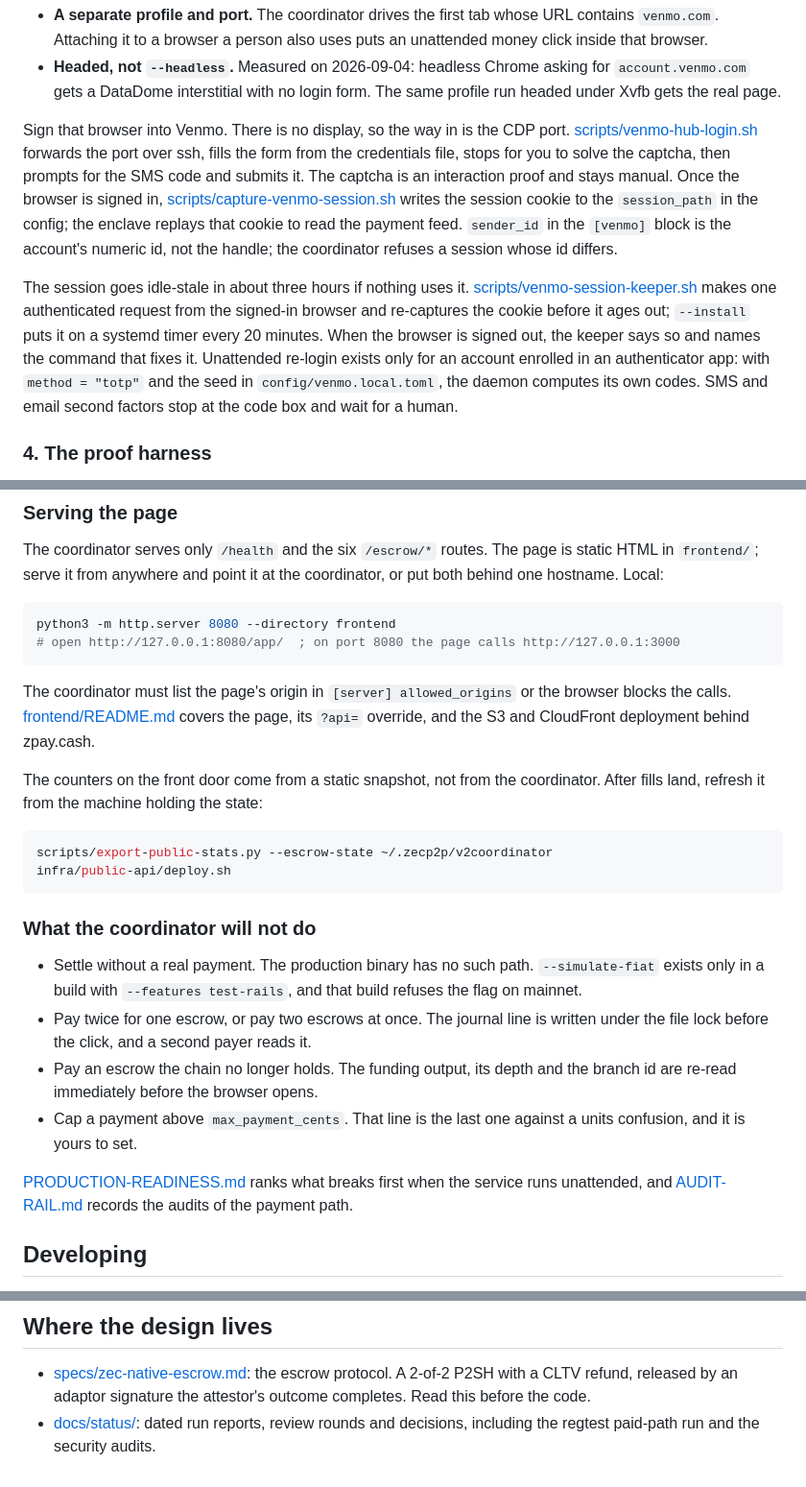
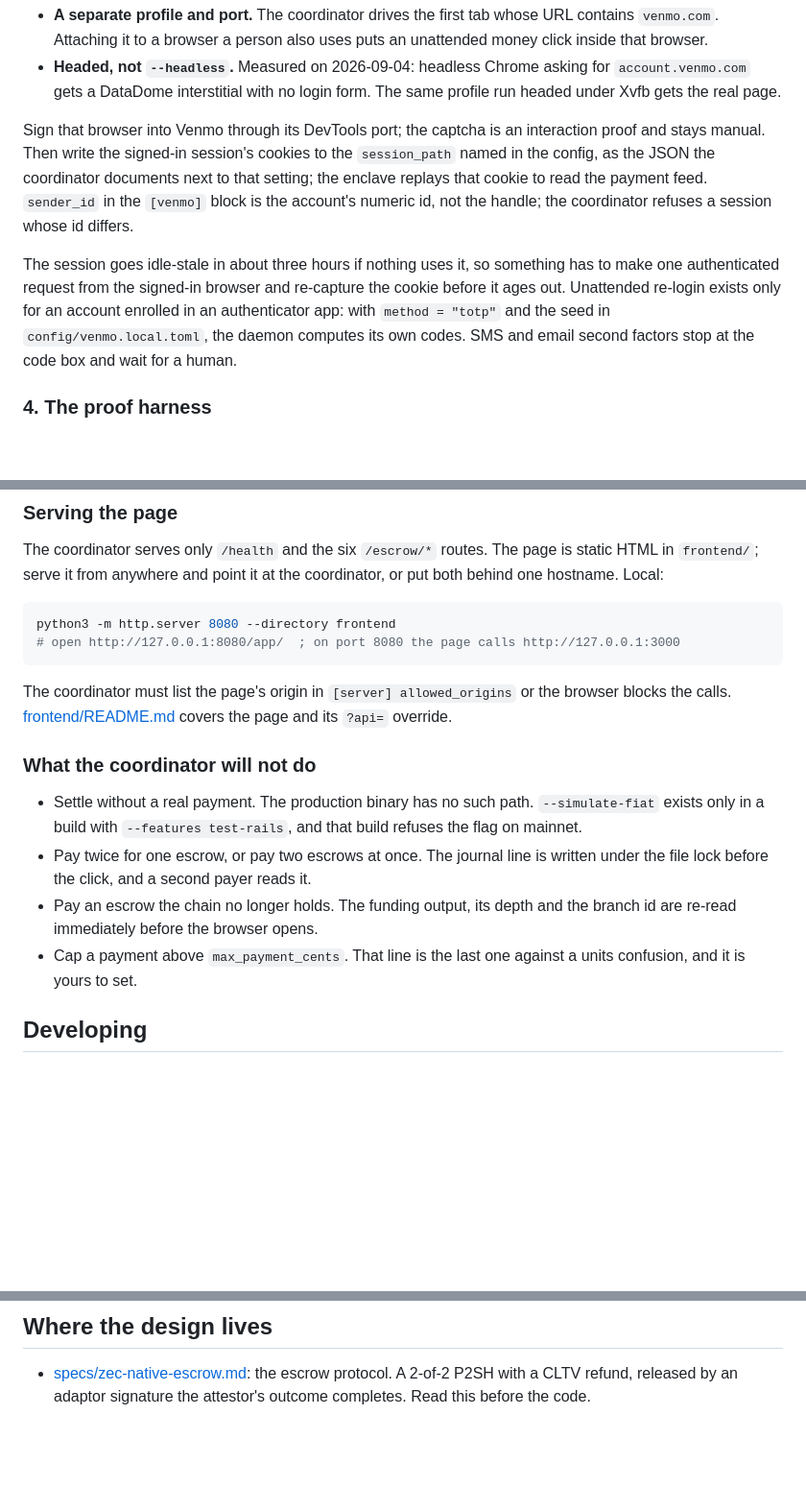
Before and after one commit to jaybutera/zpay, a Markdown page: README.md, 3 parts joined by grey strips. Shown at 96% size. GitHub-like rendering; blank space fills up the shorter version.

````diff
--- a/README.md
+++ b/README.md
@@ -136,26 +136,19 @@ Two of the choices above are not optional:
   for `account.venmo.com` gets a DataDome interstitial with no login form.
   The same profile run headed under Xvfb gets the real page.
 
-Sign that browser into Venmo. There is no display, so the way in is the CDP
-port. [scripts/venmo-hub-login.sh](scripts/venmo-hub-login.sh) forwards the
-port over ssh, fills the form from the credentials file, stops for you to solve
-the captcha, then prompts for the SMS code and submits it. The captcha is an
-interaction proof and stays manual. Once the browser is signed in,
-[scripts/capture-venmo-session.sh](scripts/capture-venmo-session.sh) writes the
-session cookie to the `session_path` in the config; the enclave replays that
-cookie to read the payment feed. `sender_id` in the `[venmo]` block is the
-account's numeric id, not the handle; the coordinator refuses a session whose
-id differs.
+Sign that browser into Venmo through its DevTools port; the captcha is an
+interaction proof and stays manual. Then write the signed-in session's cookies
+to the `session_path` named in the config, as the JSON the coordinator
+documents next to that setting; the enclave replays that cookie to read the
+payment feed. `sender_id` in the `[venmo]` block is the account's numeric id,
+not the handle; the coordinator refuses a session whose id differs.
 
-The session goes idle-stale in about three hours if nothing uses it.
-[scripts/venmo-session-keeper.sh](scripts/venmo-session-keeper.sh) makes one
-authenticated request from the signed-in browser and re-captures the cookie
-before it ages out; `--install` puts it on a systemd timer every 20 minutes.
-When the browser is signed out, the keeper says so and names the command that
-fixes it. Unattended re-login exists only for an account enrolled in an
-authenticator app: with `method = "totp"` and the seed in
-`config/venmo.local.toml`, the daemon computes its own codes. SMS and email
-second factors stop at the code box and wait for a human.
+The session goes idle-stale in about three hours if nothing uses it, so
+something has to make one authenticated request from the signed-in browser
+and re-capture the cookie before it ages out. Unattended re-login exists only
+for an account enrolled in an authenticator app: with `method = "totp"` and
+the seed in `config/venmo.local.toml`, the daemon computes its own codes. SMS
+and email second factors stop at the code box and wait for a human.
 
 ### 4. The proof harness
 
@@ -237,16 +230,7 @@ python3 -m http.server 8080 --directory frontend
 
 The coordinator must list the page's origin in `[server] allowed_origins` or
 the browser blocks the calls. [frontend/README.md](frontend/README.md) covers
-the page, its `?api=` override, and the S3 and CloudFront deployment behind
-zpay.cash.
-
-The counters on the front door come from a static snapshot, not from the
-coordinator. After fills land, refresh it from the machine holding the state:
-
-```bash
-scripts/export-public-stats.py --escrow-state ~/.zecp2p/v2coordinator
-infra/public-api/deploy.sh
-```
+the page and its `?api=` override.
 
 ### What the coordinator will not do
 
@@ -259,10 +243,6 @@ infra/public-api/deploy.sh
   the branch id are re-read immediately before the browser opens.
 - Cap a payment above `max_payment_cents`. That line is the last one against
   a units confusion, and it is yours to set.
-
-[PRODUCTION-READINESS.md](PRODUCTION-READINESS.md) ranks what breaks first when
-the service runs unattended, and [AUDIT-RAIL.md](AUDIT-RAIL.md) records the
-audits of the payment path.
 
 ## Developing
 
@@ -338,5 +317,3 @@ counts against the per-handle limit until its refund height.
 - [specs/zec-native-escrow.md](specs/zec-native-escrow.md): the escrow
   protocol. A 2-of-2 P2SH with a CLTV refund, released by an adaptor signature
   the attestor's outcome completes. Read this before the code.
-- [docs/status/](docs/status/): dated run reports, review rounds and
-  decisions, including the regtest paid-path run and the security audits.
````
Also changed, not shown: other parts of README.md (+0 -1 lines), frontend/README.md (+2 -45 lines).
